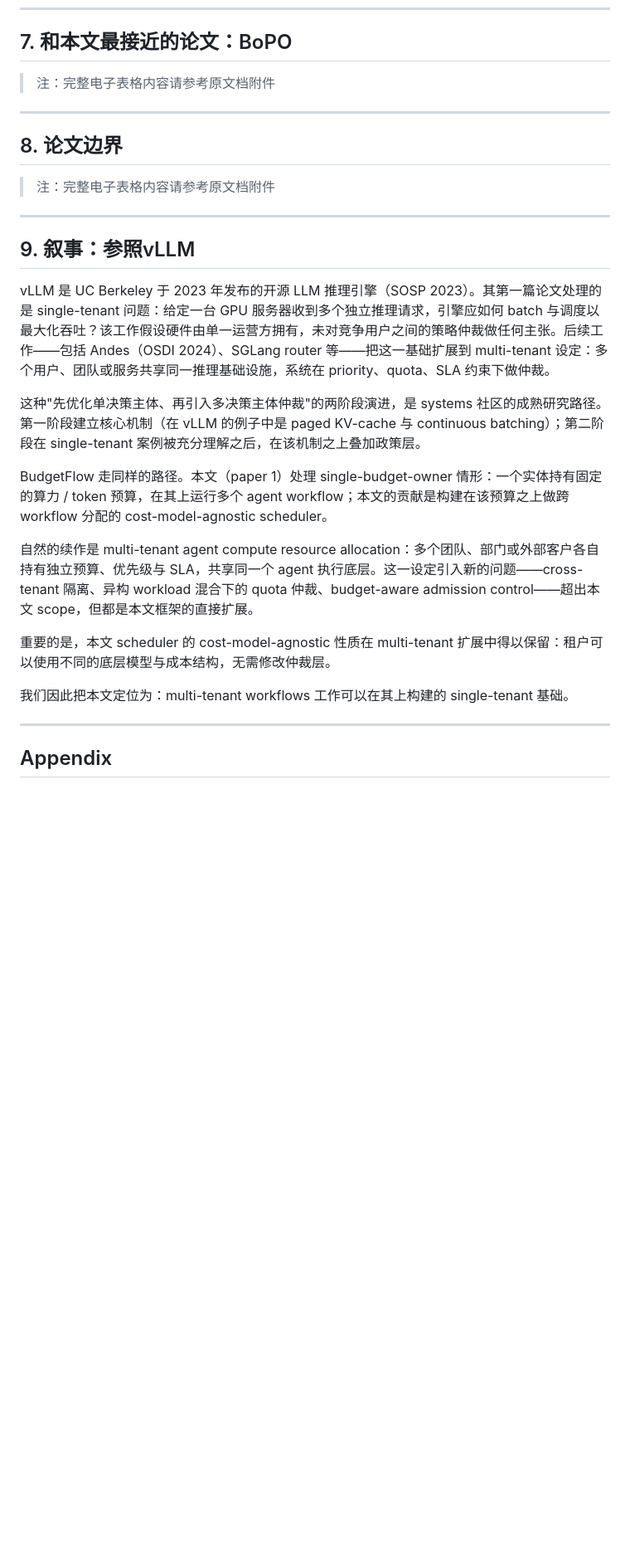
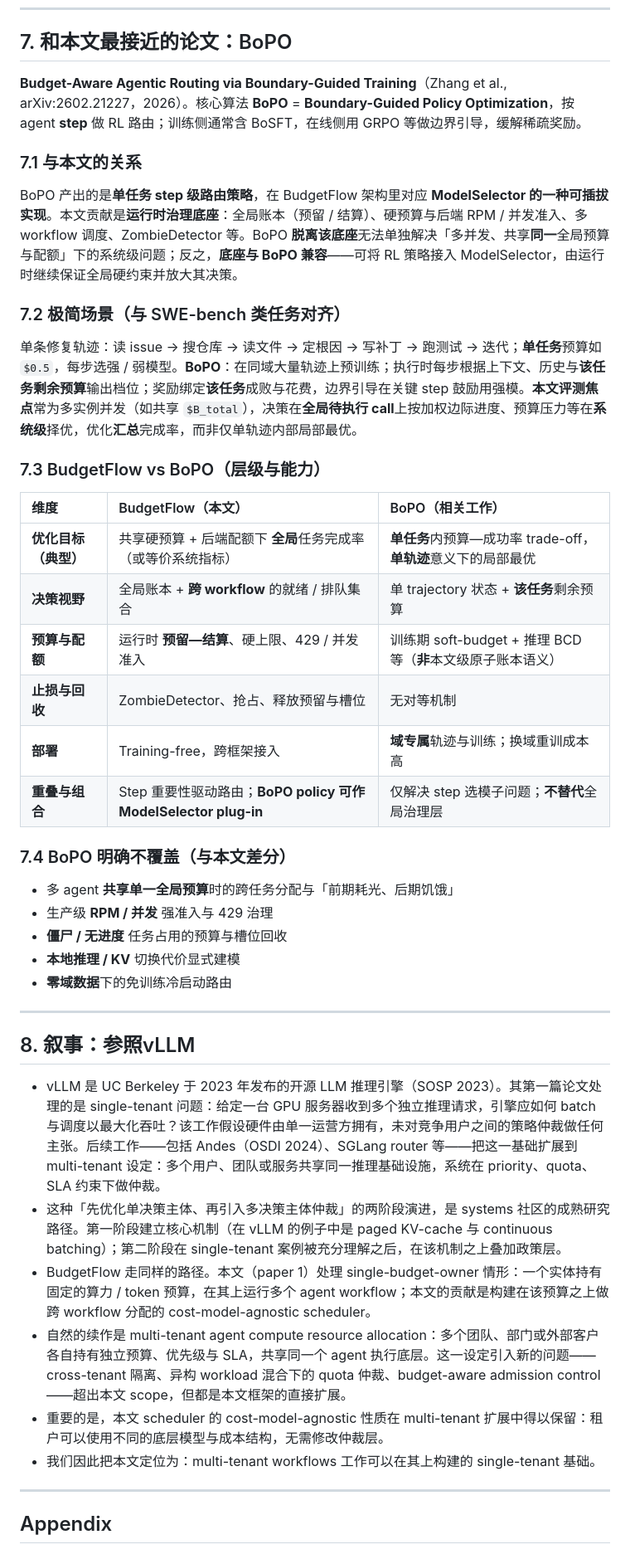
Before and after one commit to EnzoDing-rgb/AgentOS, a Markdown page: paper1/paper1_ppt_outline.md, the part around one of its changes. Shown at 83% size. GitHub-like rendering; blank space fills up the shorter version.

```diff
--- a/paper1/paper1_ppt_outline.md
+++ b/paper1/paper1_ppt_outline.md
@@ -110,29 +145,45 @@ LLM 后端池 → events.jsonl → 指标计算
 
 ## 7. 和本文最接近的论文：BoPO
 
-> 注：完整电子表格内容请参考原文档附件
+**Budget-Aware Agentic Routing via Boundary-Guided Training**（Zhang et al., arXiv:2602.21227，2026）。核心算法 **BoPO** = **Boundary-Guided Policy Optimization**，按 agent **step** 做 RL 路由；训练侧通常含 BoSFT，在线侧用 GRPO 等做边界引导，缓解稀疏奖励。
+
+### 7.1 与本文的关系
+
+BoPO 产出的是**单任务 step 级路由策略**，在 BudgetFlow 架构里对应 **ModelSelector 的一种可插拔实现**。本文贡献是**运行时治理底座**：全局账本（预留 / 结算）、硬预算与后端 RPM / 并发准入、多 workflow 调度、ZombieDetector 等。BoPO **脱离该底座**无法单独解决「多并发、共享**同一**全局预算与配额」下的系统级问题；反之，**底座与 BoPO 兼容**——可将 RL 策略接入 ModelSelector，由运行时继续保证全局硬约束并放大其决策。
+
+### 7.2 极简场景（与 SWE-bench 类任务对齐）
+
+单条修复轨迹：读 issue → 搜仓库 → 读文件 → 定根因 → 写补丁 → 跑测试 → 迭代；**单任务**预算如 `$0.5`，每步选强 / 弱模型。**BoPO**：在同域大量轨迹上预训练；执行时每步根据上下文、历史与**该任务剩余预算**输出档位；奖励绑定**该任务**成败与花费，边界引导在关键 step 鼓励用强模。**本文评测焦点**常为多实例并发（如共享 `$B_total`），决策在**全局待执行 call**上按加权边际进度、预算压力等在**系统级**择优，优化**汇总**完成率，而非仅单轨迹内部局部最优。
+
+### 7.3 BudgetFlow vs BoPO（层级与能力）
+
+| 维度 | BudgetFlow（本文） | BoPO（相关工作） |
+| :--- | :--- | :--- |
+| **优化目标（典型）** | 共享硬预算 + 后端配额下 **全局**任务完成率（或等价系统指标） | **单任务**内预算—成功率 trade-off，**单轨迹**意义下的局部最优 |
+| **决策视野** | 全局账本 + **跨 workflow** 的就绪 / 排队集合 | 单 trajectory 状态 + **该任务**剩余预算 |
+| **预算与配额** | 运行时 **预留—结算**、硬上限、429 / 并发准入 | 训练期 soft-budget + 推理 BCD 等（**非**本文级原子账本语义） |
+| **止损与回收** | ZombieDetector、抢占、释放预留与槽位 | 无对等机制 |
+| **部署** | Training-free，跨框架接入 | **域专属**轨迹与训练；换域重训成本高 |
+| **重叠与组合** | Step 重要性驱动路由；**BoPO policy 可作 ModelSelector plug-in** | 仅解决 step 选模子问题；**不替代**全局治理层 |
+
+### 7.4 BoPO 明确不覆盖（与本文差分）
+
+- 多 agent **共享单一全局预算**时的跨任务分配与「前期耗光、后期饥饿」
+- 生产级 **RPM / 并发** 强准入与 429 治理
+- **僵尸 / 无进度** 任务占用的预算与槽位回收
+- **本地推理 / KV** 切换代价显式建模
+- **零域数据**下的免训练冷启动路由
 
 ---
 
-## 8. 论文边界
+## 8. 叙事：参照vLLM
 
-> 注：完整电子表格内容请参考原文档附件
-
----
-
-## 9. 叙事：参照vLLM
-
-vLLM 是 UC Berkeley 于 2023 年发布的开源 LLM 推理引擎（SOSP 2023）。其第一篇论文处理的是 single-tenant 问题：给定一台 GPU 服务器收到多个独立推理请求，引擎应如何 batch 与调度以最大化吞吐？该工作假设硬件由单一运营方拥有，未对竞争用户之间的策略仲裁做任何主张。后续工作——包括 Andes（OSDI 2024）、SGLang router 等——把这一基础扩展到 multi-tenant 设定：多个用户、团队或服务共享同一推理基础设施，系统在 priority、quota、SLA 约束下做仲裁。
-
-这种"先优化单决策主体、再引入多决策主体仲裁"的两阶段演进，是 systems 社区的成熟研究路径。第一阶段建立核心机制（在 vLLM 的例子中是 paged KV-cache 与 continuous batching）；第二阶段在 single-tenant 案例被充分理解之后，在该机制之上叠加政策层。
-
-BudgetFlow 走同样的路径。本文（paper 1）处理 single-budget-owner 情形：一个实体持有固定的算力 / token 预算，在其上运行多个 agent workflow；本文的贡献是构建在该预算之上做跨 workflow 分配的 cost-model-agnostic scheduler。
-
-自然的续作是 multi-tenant agent compute resource allocation：多个团队、部门或外部客户各自持有独立预算、优先级与 SLA，共享同一个 agent 执行底层。这一设定引入新的问题——cross-tenant 隔离、异构 workload 混合下的 quota 仲裁、budget-aware admission control——超出本文 scope，但都是本文框架的直接扩展。
-
-重要的是，本文 scheduler 的 cost-model-agnostic 性质在 multi-tenant 扩展中得以保留：租户可以使用不同的底层模型与成本结构，无需修改仲裁层。
-
-我们因此把本文定位为：multi-tenant workflows 工作可以在其上构建的 single-tenant 基础。
+- vLLM 是 UC Berkeley 于 2023 年发布的开源 LLM 推理引擎（SOSP 2023）。其第一篇论文处理的是 single-tenant 问题：给定一台 GPU 服务器收到多个独立推理请求，引擎应如何 batch 与调度以最大化吞吐？该工作假设硬件由单一运营方拥有，未对竞争用户之间的策略仲裁做任何主张。后续工作——包括 Andes（OSDI 2024）、SGLang router 等——把这一基础扩展到 multi-tenant 设定：多个用户、团队或服务共享同一推理基础设施，系统在 priority、quota、SLA 约束下做仲裁。
+- 这种「先优化单决策主体、再引入多决策主体仲裁」的两阶段演进，是 systems 社区的成熟研究路径。第一阶段建立核心机制（在 vLLM 的例子中是 paged KV-cache 与 continuous batching）；第二阶段在 single-tenant 案例被充分理解之后，在该机制之上叠加政策层。
+- BudgetFlow 走同样的路径。本文（paper 1）处理 single-budget-owner 情形：一个实体持有固定的算力 / token 预算，在其上运行多个 agent workflow；本文的贡献是构建在该预算之上做跨 workflow 分配的 cost-model-agnostic scheduler。
+- 自然的续作是 multi-tenant agent compute resource allocation：多个团队、部门或外部客户各自持有独立预算、优先级与 SLA，共享同一个 agent 执行底层。这一设定引入新的问题——cross-tenant 隔离、异构 workload 混合下的 quota 仲裁、budget-aware admission control——超出本文 scope，但都是本文框架的直接扩展。
+- 重要的是，本文 scheduler 的 cost-model-agnostic 性质在 multi-tenant 扩展中得以保留：租户可以使用不同的底层模型与成本结构，无需修改仲裁层。
+- 我们因此把本文定位为：multi-tenant workflows 工作可以在其上构建的 single-tenant 基础。
 
 ---
 
```
Also changed, not shown: other parts of paper1/paper1_ppt_outline.md (+77 -44 lines).
